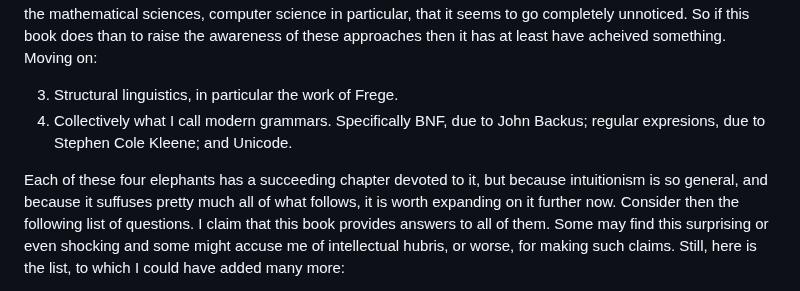
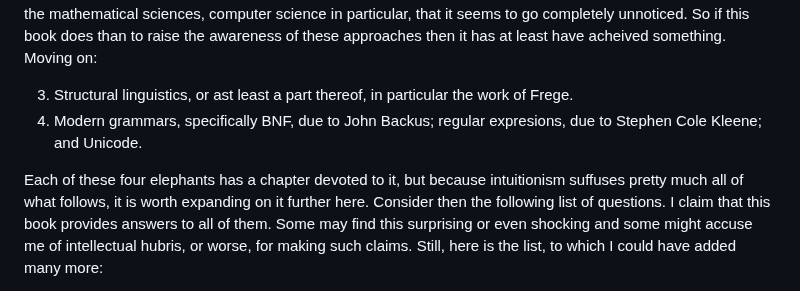
Before and after one commit to djalbat/the-foundations-of-symbolic-reasoning, a Markdown page: introduction.md, the part around the change. Rendered like a GitHub page.

Commit message:
More work.

```diff
--- a/introduction.md
+++ b/introduction.md
@@ -19,11 +19,10 @@ and natural deduction is so commonplace in the mathematical sciences, computer s
 So if this book does than to raise the awareness of these approaches then it has at least have acheived something.
 Moving on:
 
-3. Structural linguistics, in particular the work of Frege.
-4. Collectively what I call modern grammars. Specifically BNF, due to John Backus; regular expresions, due to Stephen Cole Kleene; and Unicode.
+3. Structural linguistics, or ast least a part thereof, in particular the work of Frege.
+4. Modern grammars, specifically BNF, due to John Backus; regular expresions, due to Stephen Cole Kleene; and Unicode.
 
-Each of these four elephants has a succeeding chapter devoted to it,
-but because intuitionism is so general, and because it suffuses pretty much all of what follows, it is worth expanding on it further now.
+Each of these four elephants has a chapter devoted to it, but because intuitionism suffuses pretty much all of what follows, it is worth expanding on it further here.
 Consider then the following list of questions.
 I claim that this book provides answers to all of them.
 Some may find this surprising or even shocking and some might accuse me of intellectual hubris, or worse, for making such claims.
```
